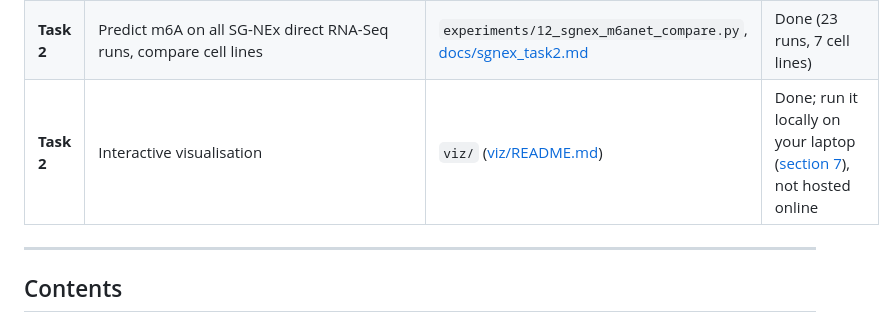
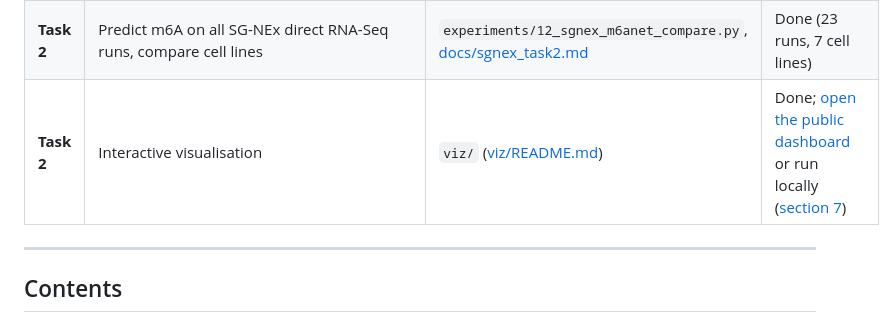
Before and after one commit to umarmadbi/dsa4262-teamproject-dolly, a Markdown page: README.md, the part around the change. Drawn GitHub-style.

Commit message:
Update task summary to link the public dashboard

```diff
--- a/README.md
+++ b/README.md
@@ -16,7 +16,7 @@ default of both scripts.
 |---|---|---|---|
 | **Task 1** | A training script and a prediction script that output `transcript_id,transcript_position,score` | `scripts/train.py`, `scripts/predict.py`, `src/m6a/` | Done (final model: v2; intermediate leaderboard was submitted with Nitish's model, see [section 5](#alternative-pipeline)) |
 | **Task 2** | Predict m6A on all SG-NEx direct RNA-Seq runs, compare cell lines | `experiments/12_sgnex_m6anet_compare.py`, [docs/sgnex_task2.md](docs/sgnex_task2.md) | Done (23 runs, 7 cell lines) |
-| **Task 2** | Interactive visualisation | `viz/` ([viz/README.md](viz/README.md)) | Done; run it locally on your laptop ([section 7](#7-the-interactive-visualisation)), not hosted online |
+| **Task 2** | Interactive visualisation | `viz/` ([viz/README.md](viz/README.md)) | Done; [open the public dashboard](https://umarmadbi.github.io/dsa4262-teamproject-dolly/) or run locally ([section 7](#7-the-interactive-visualisation)) |
 
 ---
 
```
